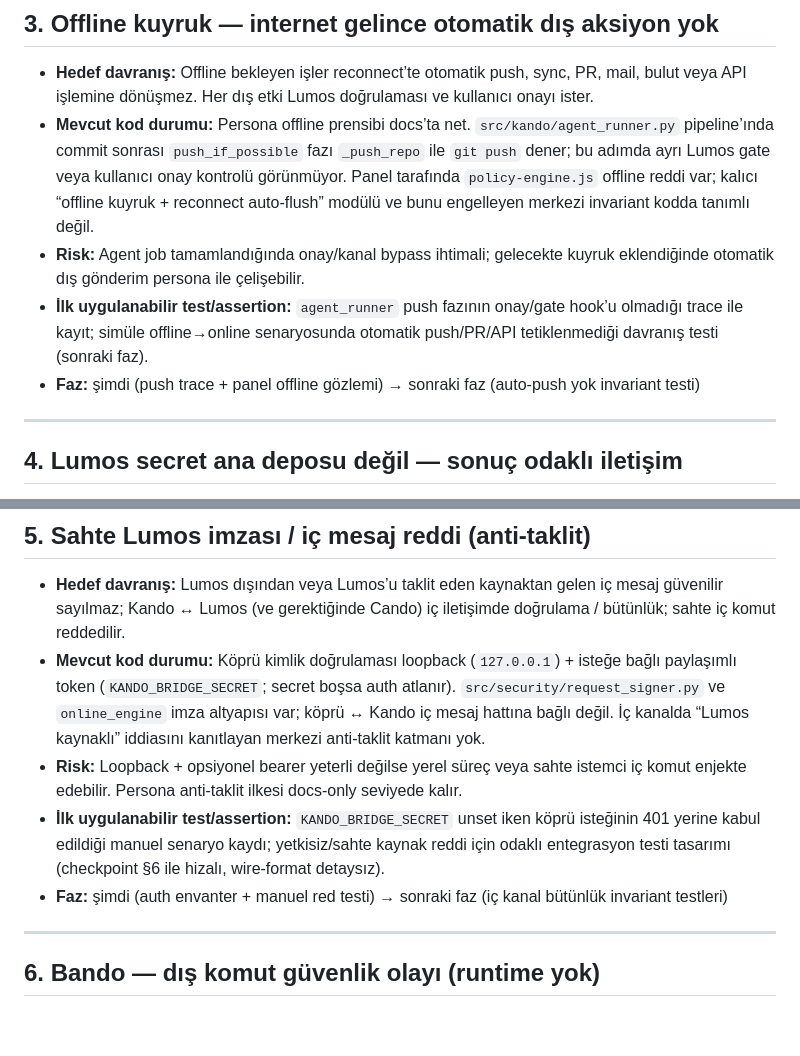
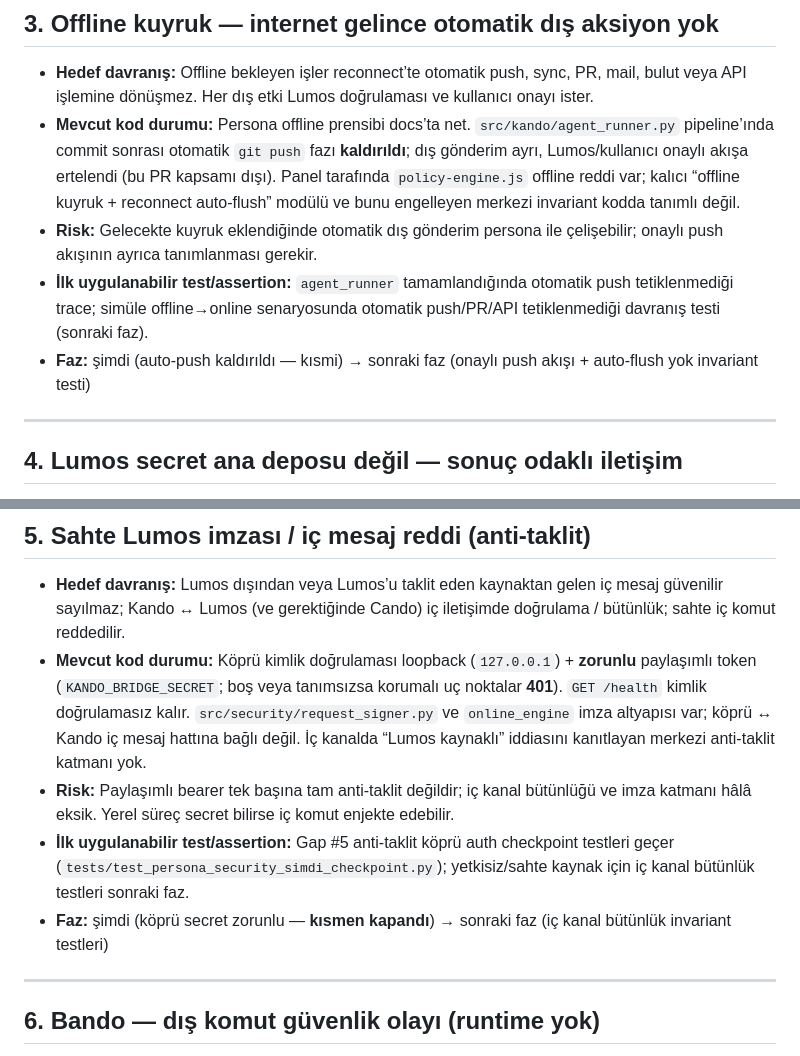
Before and after one commit to candasoz01-cmd/lumos-core, a Markdown page: docs/lumos-persona-security-implementation-gaps.md, 2 parts joined by grey strips. Rendered like a GitHub page; blank space fills up the shorter version.

```diff
--- a/docs/lumos-persona-security-implementation-gaps.md
+++ b/docs/lumos-persona-security-implementation-gaps.md
@@ -36,10 +36,10 @@ Bu belge, [lumos-persona-layers.md](lumos-persona-layers.md) güven sınırları
 ## 3. Offline kuyruk — internet gelince otomatik dış aksiyon yok
 
 - **Hedef davranış:** Offline bekleyen işler reconnect’te otomatik push, sync, PR, mail, bulut veya API işlemine dönüşmez. Her dış etki Lumos doğrulaması ve kullanıcı onayı ister.
-- **Mevcut kod durumu:** Persona offline prensibi docs’ta net. `src/kando/agent_runner.py` pipeline’ında commit sonrası `push_if_possible` fazı `_push_repo` ile `git push` dener; bu adımda ayrı Lumos gate veya kullanıcı onay kontrolü görünmüyor. Panel tarafında `policy-engine.js` offline reddi var; kalıcı “offline kuyruk + reconnect auto-flush” modülü ve bunu engelleyen merkezi invariant kodda tanımlı değil.
-- **Risk:** Agent job tamamlandığında onay/kanal bypass ihtimali; gelecekte kuyruk eklendiğinde otomatik dış gönderim persona ile çelişebilir.
-- **İlk uygulanabilir test/assertion:** `agent_runner` push fazının onay/gate hook’u olmadığı trace ile kayıt; simüle offline→online senaryosunda otomatik push/PR/API tetiklenmediği davranış testi (sonraki faz).
-- **Faz:** şimdi (push trace + panel offline gözlemi) → sonraki faz (auto-push yok invariant testi)
+- **Mevcut kod durumu:** Persona offline prensibi docs’ta net. `src/kando/agent_runner.py` pipeline’ında commit sonrası otomatik `git push` fazı **kaldırıldı**; dış gönderim ayrı, Lumos/kullanıcı onaylı akışa ertelendi (bu PR kapsamı dışı). Panel tarafında `policy-engine.js` offline reddi var; kalıcı “offline kuyruk + reconnect auto-flush” modülü ve bunu engelleyen merkezi invariant kodda tanımlı değil.
+- **Risk:** Gelecekte kuyruk eklendiğinde otomatik dış gönderim persona ile çelişebilir; onaylı push akışının ayrıca tanımlanması gerekir.
+- **İlk uygulanabilir test/assertion:** `agent_runner` tamamlandığında otomatik push tetiklenmediği trace; simüle offline→online senaryosunda otomatik push/PR/API tetiklenmediği davranış testi (sonraki faz).
+- **Faz:** şimdi (auto-push kaldırıldı — kısmi) → sonraki faz (onaylı push akışı + auto-flush yok invariant testi)
 
 ---
 
@@ -56,10 +56,10 @@ Bu belge, [lumos-persona-layers.md](lumos-persona-layers.md) güven sınırları
 ## 5. Sahte Lumos imzası / iç mesaj reddi (anti-taklit)
 
 - **Hedef davranış:** Lumos dışından veya Lumos’u taklit eden kaynaktan gelen iç mesaj güvenilir sayılmaz; Kando ↔ Lumos (ve gerektiğinde Cando) iç iletişimde doğrulama / bütünlük; sahte iç komut reddedilir.
-- **Mevcut kod durumu:** Köprü kimlik doğrulaması loopback (`127.0.0.1`) + isteğe bağlı paylaşımlı token (`KANDO_BRIDGE_SECRET`; secret boşsa auth atlanır). `src/security/request_signer.py` ve `online_engine` imza altyapısı var; köprü ↔ Kando iç mesaj hattına bağlı değil. İç kanalda “Lumos kaynaklı” iddiasını kanıtlayan merkezi anti-taklit katmanı yok.
-- **Risk:** Loopback + opsiyonel bearer yeterli değilse yerel süreç veya sahte istemci iç komut enjekte edebilir. Persona anti-taklit ilkesi docs-only seviyede kalır.
-- **İlk uygulanabilir test/assertion:** `KANDO_BRIDGE_SECRET` unset iken köprü isteğinin 401 yerine kabul edildiği manuel senaryo kaydı; yetkisiz/sahte kaynak reddi için odaklı entegrasyon testi tasarımı (checkpoint §6 ile hizalı, wire-format detaysız).
-- **Faz:** şimdi (auth envanter + manuel red testi) → sonraki faz (iç kanal bütünlük invariant testleri)
+- **Mevcut kod durumu:** Köprü kimlik doğrulaması loopback (`127.0.0.1`) + **zorunlu** paylaşımlı token (`KANDO_BRIDGE_SECRET`; boş veya tanımsızsa korumalı uç noktalar **401**). `GET /health` kimlik doğrulamasız kalır. `src/security/request_signer.py` ve `online_engine` imza altyapısı var; köprü ↔ Kando iç mesaj hattına bağlı değil. İç kanalda “Lumos kaynaklı” iddiasını kanıtlayan merkezi anti-taklit katmanı yok.
+- **Risk:** Paylaşımlı bearer tek başına tam anti-taklit değildir; iç kanal bütünlüğü ve imza katmanı hâlâ eksik. Yerel süreç secret bilirse iç komut enjekte edebilir.
+- **İlk uygulanabilir test/assertion:** Gap #5 anti-taklit köprü auth checkpoint testleri geçer (`tests/test_persona_security_simdi_checkpoint.py`); yetkisiz/sahte kaynak için iç kanal bütünlük testleri sonraki faz.
+- **Faz:** şimdi (köprü secret zorunlu — **kısmen kapandı**) → sonraki faz (iç kanal bütünlük invariant testleri)
 
 ---
 
```
Also changed, not shown: scripts/README_kando_bridge_server.md (+19 -12 lines).
